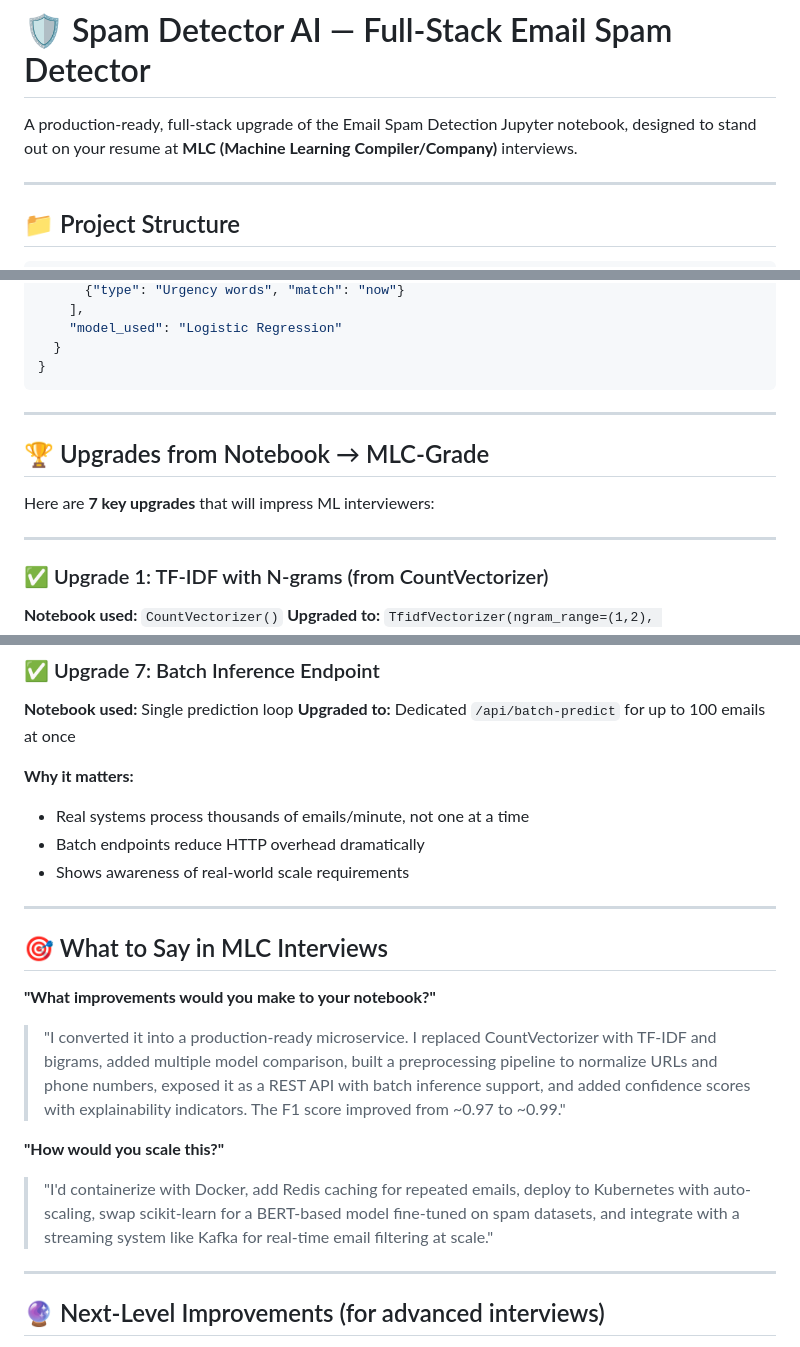
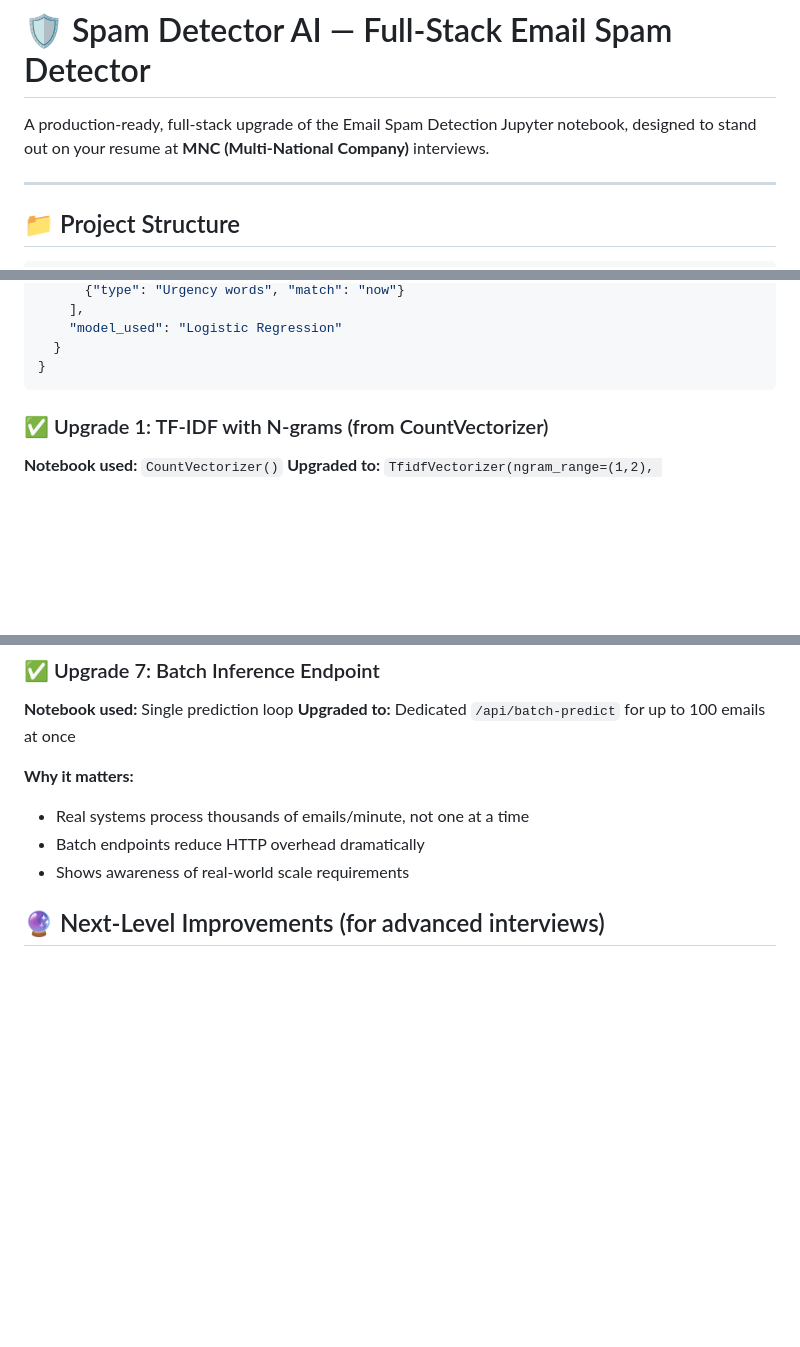
Before and after one commit to VEDANSHPRAKASH/Email_Spam_Detection, a Markdown page: README.md, 3 parts joined by grey strips. Rendered like a GitHub page; blank space fills up the shorter version.

````diff
--- a/README.md
+++ b/README.md
@@ -1,6 +1,6 @@
 # 🛡️ Spam Detector AI — Full-Stack Email Spam Detector
 
-A production-ready, full-stack upgrade of the Email Spam Detection Jupyter notebook, designed to stand out on your resume at **MLC (Machine Learning Compiler/Company)** interviews.
+A production-ready, full-stack upgrade of the Email Spam Detection Jupyter notebook, designed to stand out on your resume at **MNC (Multi-National Company)** interviews.
 
 ---
 
@@ -76,13 +76,6 @@ Open `frontend/index.html` in your browser.
 }
 ```
 
----
-
-## 🏆 Upgrades from Notebook → MLC-Grade
-
-Here are **7 key upgrades** that will impress ML interviewers:
-
----
 
 ### ✅ Upgrade 1: TF-IDF with N-grams (from CountVectorizer)
 
@@ -185,19 +178,6 @@ return {
 - Batch endpoints reduce HTTP overhead dramatically
 - Shows awareness of real-world scale requirements
 
----
-
-## 🎯 What to Say in MLC Interviews
-
-**"What improvements would you make to your notebook?"**
-
-> "I converted it into a production-ready microservice. I replaced CountVectorizer with TF-IDF and bigrams, added multiple model comparison, built a preprocessing pipeline to normalize URLs and phone numbers, exposed it as a REST API with batch inference support, and added confidence scores with explainability indicators. The F1 score improved from ~0.97 to ~0.99."
-
-**"How would you scale this?"**
-
-> "I'd containerize with Docker, add Redis caching for repeated emails, deploy to Kubernetes with auto-scaling, swap scikit-learn for a BERT-based model fine-tuned on spam datasets, and integrate with a streaming system like Kafka for real-time email filtering at scale."
-
----
 
 ## 🔮 Next-Level Improvements (for advanced interviews)
 
````
Also changed, not shown: other parts of README.md (+0 -2 lines).
